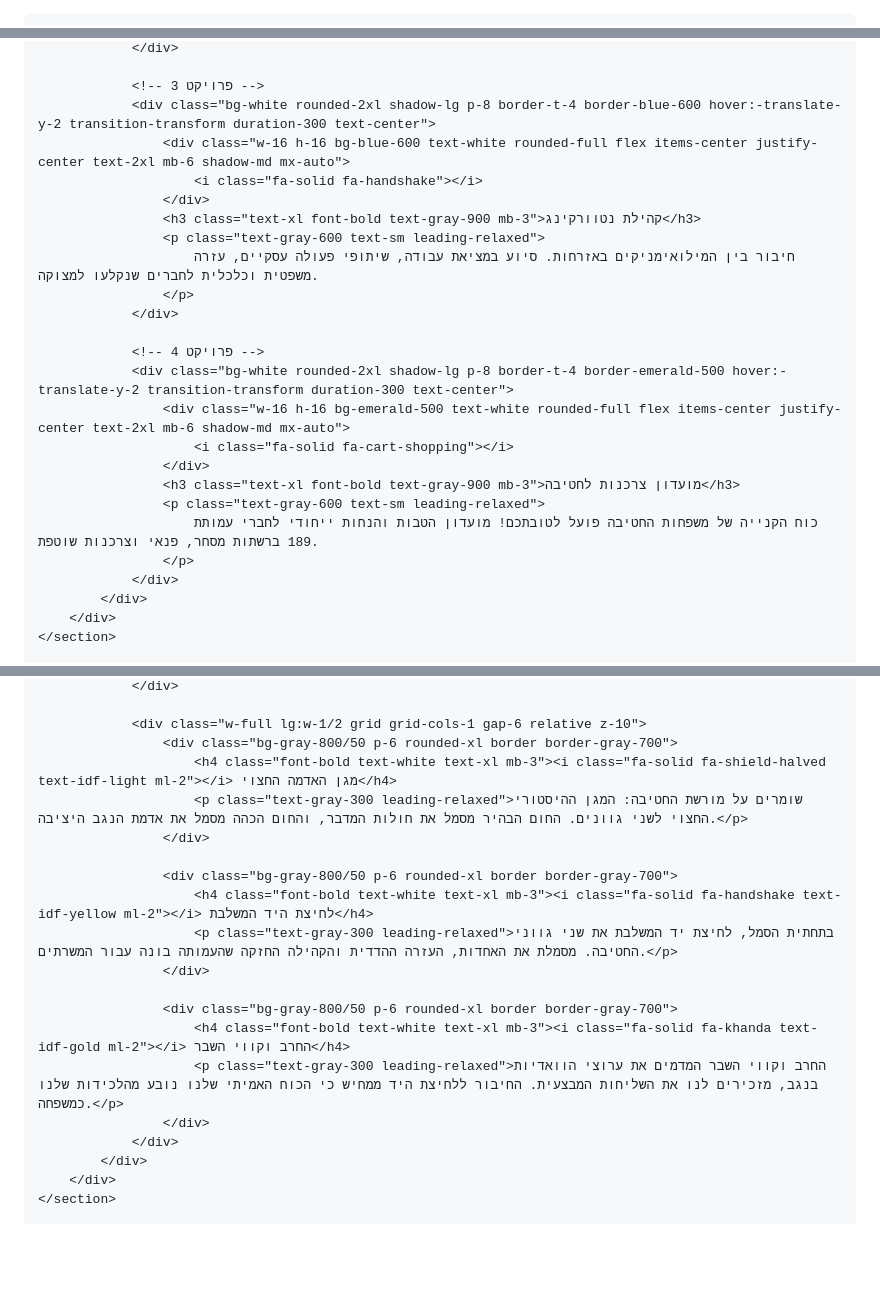
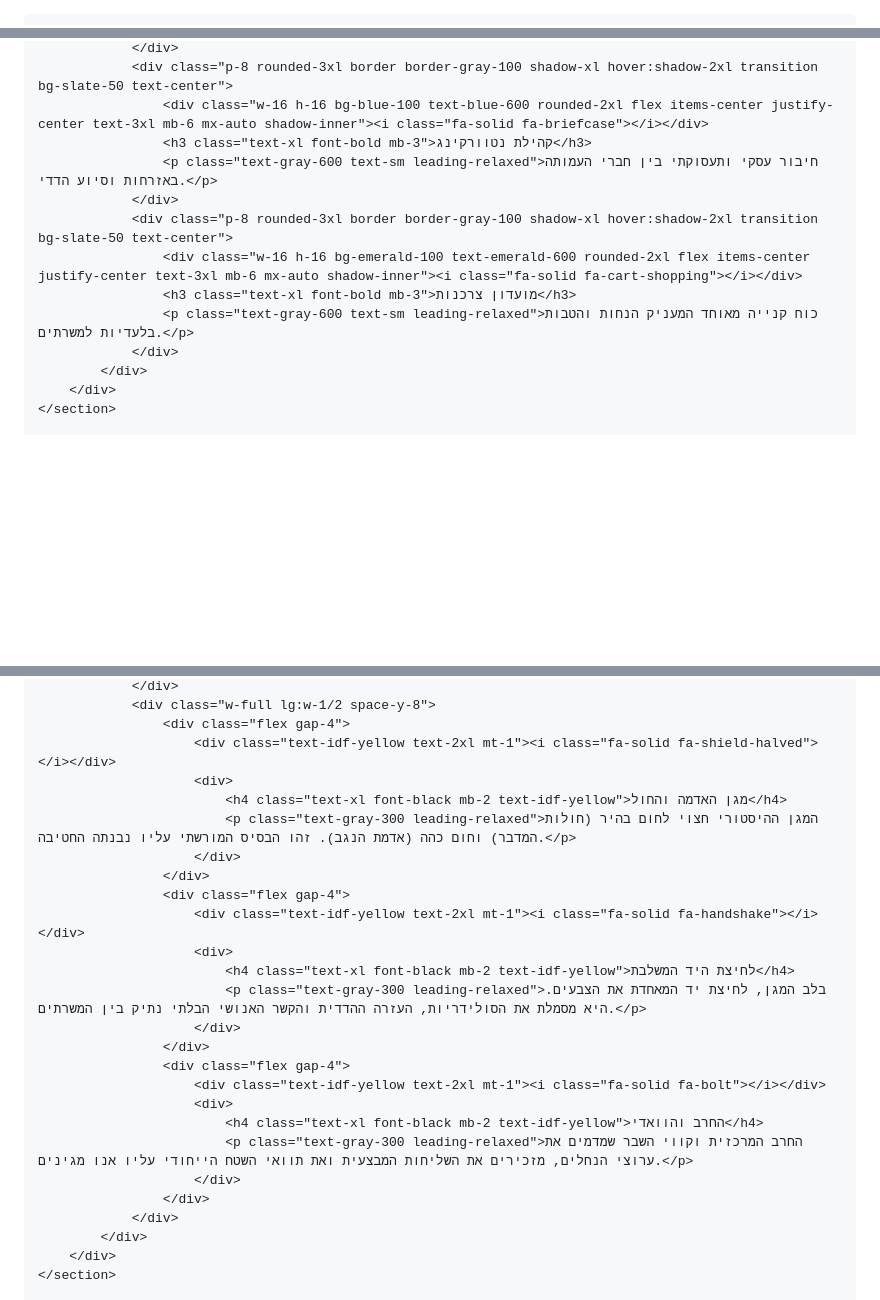
Before and after one commit to aaciyoni-bot/189, a Markdown page: README.md, 3 parts joined by grey strips. Drawn GitHub-style; blank space fills up the shorter version.

```diff
--- a/README.md
+++ b/README.md
@@ -1,4 +1,3 @@
-<!DOCTYPE html>
 <html lang="he" dir="rtl">
 <head>
     <meta charset="UTF-8">
@@ -131,25 +102,13 @@
                 </div>
-
-                <!-- פרויקט 3 -->
-                <div class="bg-white rounded-2xl shadow-lg p-8 border-t-4 border-blue-600 hover:-translate-y-2 transition-transform duration-300 text-center">
-                    <div class="w-16 h-16 bg-blue-600 text-white rounded-full flex items-center justify-center text-2xl mb-6 shadow-md mx-auto">
-                        <i class="fa-solid fa-handshake"></i>
-                    </div>
-                    <h3 class="text-xl font-bold text-gray-900 mb-3">קהילת נטוורקינג</h3>
-                    <p class="text-gray-600 text-sm leading-relaxed">
-                        חיבור בין המילואימניקים באזרחות. סיוע במציאת עבודה, שיתופי פעולה עסקיים, עזרה משפטית וכלכלית לחברים שנקלעו למצוקה.
-                    </p>
+                <div class="p-8 rounded-3xl border border-gray-100 shadow-xl hover:shadow-2xl transition bg-slate-50 text-center">
+                    <div class="w-16 h-16 bg-blue-100 text-blue-600 rounded-2xl flex items-center justify-center text-3xl mb-6 mx-auto shadow-inner"><i class="fa-solid fa-briefcase"></i></div>
+                    <h3 class="text-xl font-bold mb-3">קהילת נטוורקינג</h3>
+                    <p class="text-gray-600 text-sm leading-relaxed">חיבור עסקי ותעסוקתי בין חברי העמותה באזרחות וסיוע הדדי.</p>
                 </div>
-
-                <!-- פרויקט 4 -->
-                <div class="bg-white rounded-2xl shadow-lg p-8 border-t-4 border-emerald-500 hover:-translate-y-2 transition-transform duration-300 text-center">
-                    <div class="w-16 h-16 bg-emerald-500 text-white rounded-full flex items-center justify-center text-2xl mb-6 shadow-md mx-auto">
-                        <i class="fa-solid fa-cart-shopping"></i>
-                    </div>
-                    <h3 class="text-xl font-bold text-gray-900 mb-3">מועדון צרכנות לחטיבה</h3>
-                    <p class="text-gray-600 text-sm leading-relaxed">
-                        כוח הקנייה של משפחות החטיבה פועל לטובתכם! מועדון הטבות והנחות ייחודי לחברי עמותת 189 ברשתות מסחר, פנאי וצרכנות שוטפת.
-                    </p>
+                <div class="p-8 rounded-3xl border border-gray-100 shadow-xl hover:shadow-2xl transition bg-slate-50 text-center">
+                    <div class="w-16 h-16 bg-emerald-100 text-emerald-600 rounded-2xl flex items-center justify-center text-3xl mb-6 mx-auto shadow-inner"><i class="fa-solid fa-cart-shopping"></i></div>
+                    <h3 class="text-xl font-bold mb-3">מועדון צרכנות</h3>
+                    <p class="text-gray-600 text-sm leading-relaxed">כוח קנייה מאוחד המעניק הנחות והטבות בלעדיות למשרתים.</p>
                 </div>
             </div>
         </div>
@@ -174,19 +129,25 @@
                 </div>
-
-                <div class="w-full lg:w-1/2 grid grid-cols-1 gap-6 relative z-10">
-                    <div class="bg-gray-800/50 p-6 rounded-xl border border-gray-700">
-                        <h4 class="font-bold text-white text-xl mb-3"><i class="fa-solid fa-shield-halved text-idf-light ml-2"></i> מגן האדמה החצוי</h4>
-                        <p class="text-gray-300 leading-relaxed">שומרים על מורשת החטיבה: המגן ההיסטורי החצוי לשני גוונים. החום הבהיר מסמל את חולות המדבר, והחום הכהה מסמל את אדמת הנגב היציבה.</p>
+                <div class="w-full lg:w-1/2 space-y-8">
+                    <div class="flex gap-4">
+                        <div class="text-idf-yellow text-2xl mt-1"><i class="fa-solid fa-shield-halved"></i></div>
+                        <div>
+                            <h4 class="text-xl font-black mb-2 text-idf-yellow">מגן האדמה והחול</h4>
+                            <p class="text-gray-300 leading-relaxed">המגן ההיסטורי חצוי לחום בהיר (חולות המדבר) וחום כהה (אדמת הנגב). זהו הבסיס המורשתי עליו נבנתה החטיבה.</p>
+                        </div>
                     </div>
-
-                    <div class="bg-gray-800/50 p-6 rounded-xl border border-gray-700">
-                        <h4 class="font-bold text-white text-xl mb-3"><i class="fa-solid fa-handshake text-idf-yellow ml-2"></i> לחיצת היד המשלבת</h4>
-                        <p class="text-gray-300 leading-relaxed">בתחתית הסמל, לחיצת יד המשלבת את שני גווני החטיבה. מסמלת את האחדות, העזרה ההדדית והקהילה החזקה שהעמותה בונה עבור המשרתים.</p>
+                    <div class="flex gap-4">
+                        <div class="text-idf-yellow text-2xl mt-1"><i class="fa-solid fa-handshake"></i></div>
+                        <div>
+                            <h4 class="text-xl font-black mb-2 text-idf-yellow">לחיצת היד המשלבת</h4>
+                            <p class="text-gray-300 leading-relaxed">בלב המגן, לחיצת יד המאחדת את הצבעים. היא מסמלת את הסולידריות, העזרה ההדדית והקשר האנושי הבלתי נתיק בין המשרתים.</p>
+                        </div>
                     </div>
-
-                    <div class="bg-gray-800/50 p-6 rounded-xl border border-gray-700">
-                        <h4 class="font-bold text-white text-xl mb-3"><i class="fa-solid fa-khanda text-idf-gold ml-2"></i> החרב וקווי השבר</h4>
-                        <p class="text-gray-300 leading-relaxed">החרב וקווי השבר המדמים את ערוצי הוואדיות בנגב, מזכירים לנו את השליחות המבצעית. החיבור ללחיצת היד ממחיש כי הכוח האמיתי שלנו נובע מהלכידות שלנו כמשפחה.</p>
+                    <div class="flex gap-4">
+                        <div class="text-idf-yellow text-2xl mt-1"><i class="fa-solid fa-bolt"></i></div>
+                        <div>
+                            <h4 class="text-xl font-black mb-2 text-idf-yellow">החרב והוואדי</h4>
+                            <p class="text-gray-300 leading-relaxed">החרב המרכזית וקווי השבר שמדמים את ערוצי הנחלים, מזכירים את השליחות המבצעית ואת תוואי השטח הייחודי עליו אנו מגינים.</p>
+                        </div>
                     </div>
                 </div>
             </div>
```
Also changed, not shown: other parts of README.md (+178 -230 lines).
